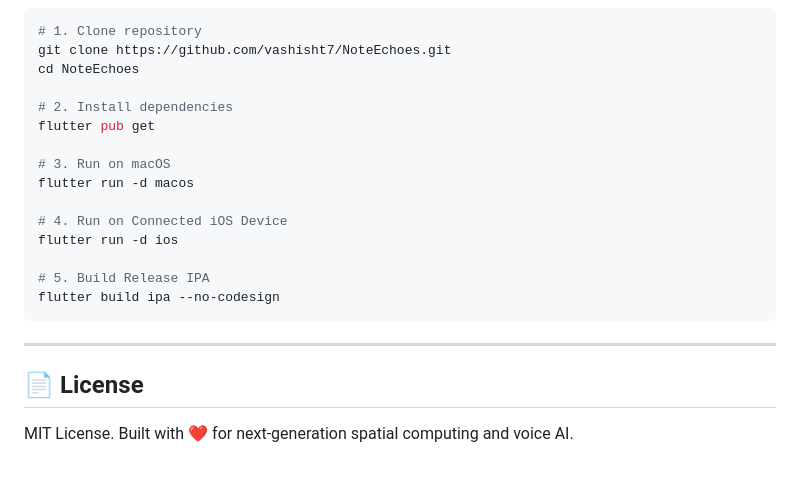
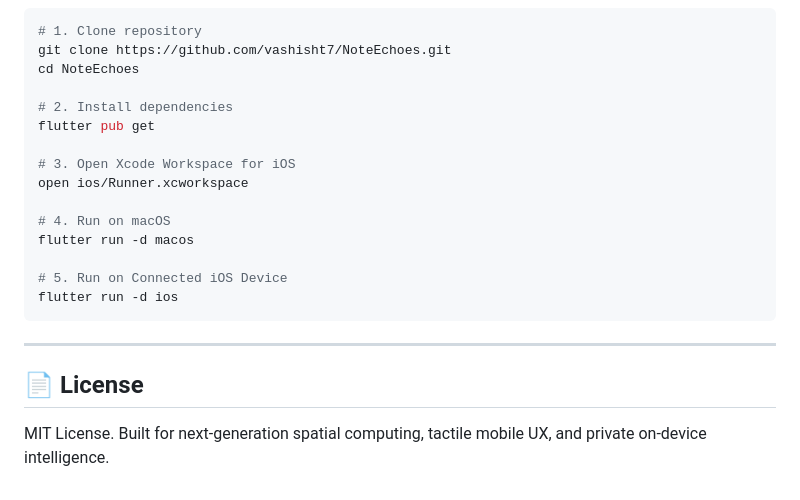
Before and after one commit to vashisht7/NoteEchoes, a Markdown page: README.md, the part around one of its changes. Rendered like a GitHub page.

````diff
--- a/README.md
+++ b/README.md
@@ -71,17 +59,17 @@ cd NoteEchoes
 # 2. Install dependencies
 flutter pub get
 
-# 3. Run on macOS
+# 3. Open Xcode Workspace for iOS
+open ios/Runner.xcworkspace
+
+# 4. Run on macOS
 flutter run -d macos
 
-# 4. Run on Connected iOS Device
+# 5. Run on Connected iOS Device
 flutter run -d ios
-
-# 5. Build Release IPA
-flutter build ipa --no-codesign
 ```
 
 ---
 
 ## 📄 License
-MIT License. Built with ❤️ for next-generation spatial computing and voice AI.
+MIT License. Built for next-generation spatial computing, tactile mobile UX, and private on-device intelligence.
````
Also changed, not shown: other parts of README.md (+25 -37 lines), ARCHITECTURE_AND_AGENT_HANDOFF.md (added, +199 -0 lines).
